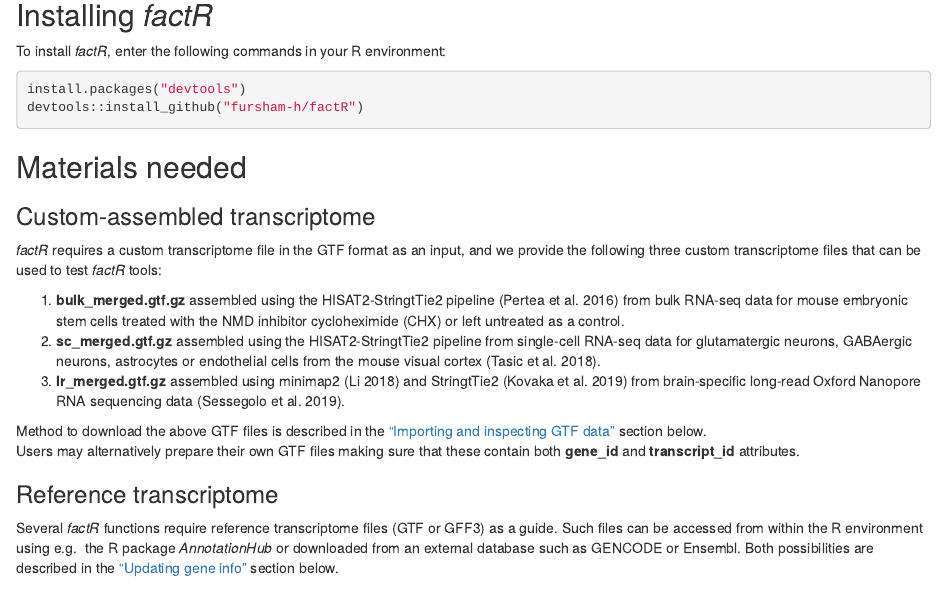
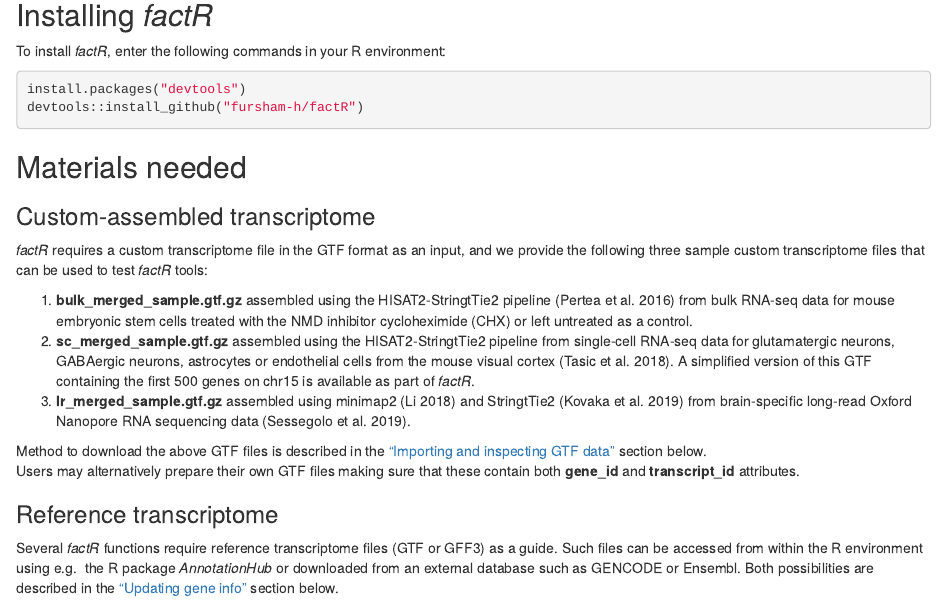
Before and after one commit to fursham-h/factR, an R Markdown document (vignettes/factR.Rmd): the page in a window 1100 px wide, from 480 px down. Rendered offline with R 4.5, knitr and Pandoc, with nearby package versions; drawn as R Markdown's standard HTML page in place of the format the file asks for; some code elsewhere in the file could not run offline.

Commit message:
Updated description of sc dataset

```diff
--- a/vignettes/factR.Rmd
+++ b/vignettes/factR.Rmd
@@ -72,16 +70,18 @@ devtools::install_github("fursham-h/factR")
 ### Custom-assembled transcriptome
 
 *factR* requires a custom transcriptome file in the GTF format as an input,
-and we provide the following three custom transcriptome files that can be
-used to test *factR* tools:
+and we provide the following three sample custom transcriptome files that can
+be used to test *factR* tools:
 
-1. **bulk_merged.gtf.gz** assembled using the HISAT2-StringtTie2 pipeline
+1. **bulk_merged_sample.gtf.gz** assembled using the HISAT2-StringtTie2 pipeline
 [@Pertea2016] from bulk RNA-seq data for mouse embryonic stem cells treated
 with the NMD inhibitor cycloheximide (CHX) or left untreated as a control.
-2. **sc_merged.gtf.gz** assembled using the HISAT2-StringtTie2 pipeline from
+2. **sc_merged_sample.gtf.gz** assembled using the HISAT2-StringtTie2 pipeline from
 single-cell RNA-seq data for glutamatergic neurons, GABAergic neurons,
 astrocytes or endothelial cells from the mouse visual cortex [@Tasic2018].
-3. **lr_merged.gtf.gz** assembled using minimap2 [@Li2018] and StringtTie2
+A simplified version of this GTF containing the first 500 genes on chr15 is
+available as part of *factR*.
+3. **lr_merged_sample.gtf.gz** assembled using minimap2 [@Li2018] and StringtTie2
 [@Kovaka2019] from brain-specific long-read Oxford Nanopore RNA sequencing
 data [@Sessegolo2019].
 
```
Also changed, not shown: vignettes/factR.Rmd (2 more changed lines).
